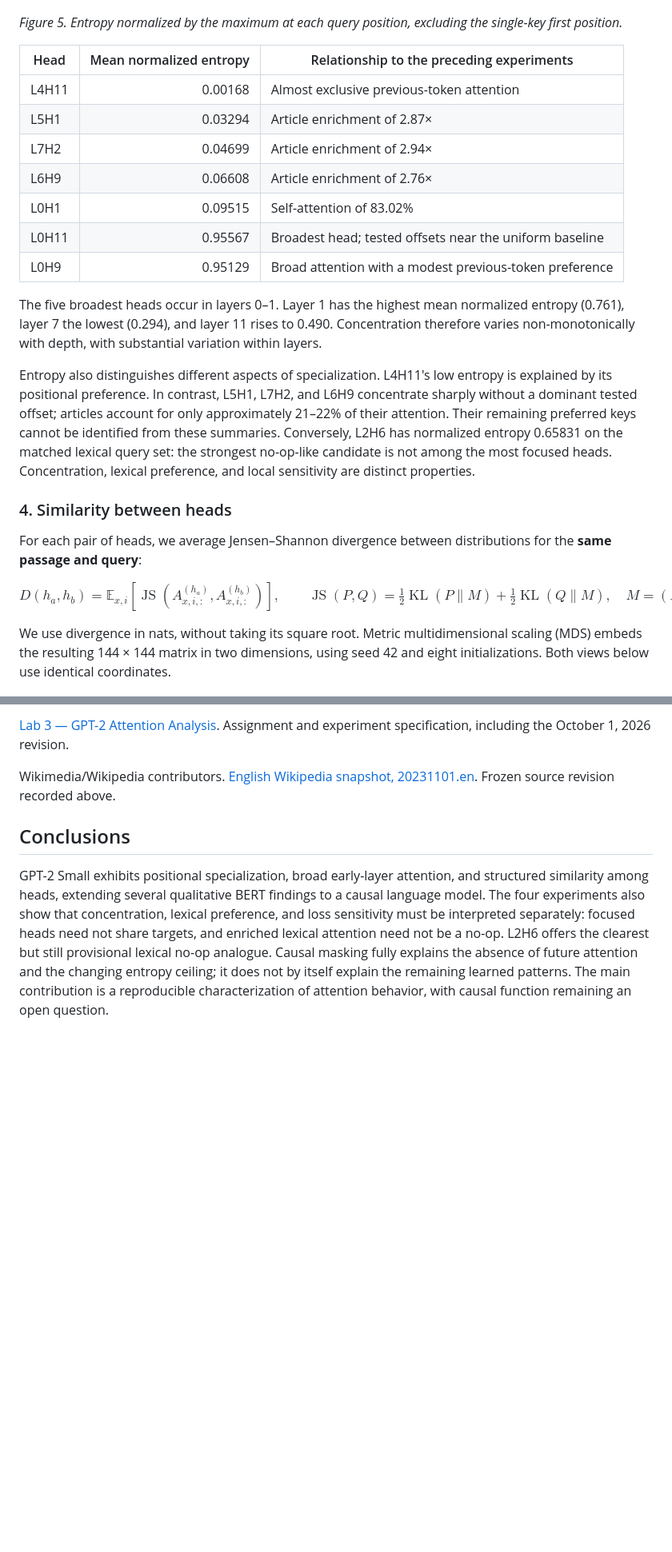
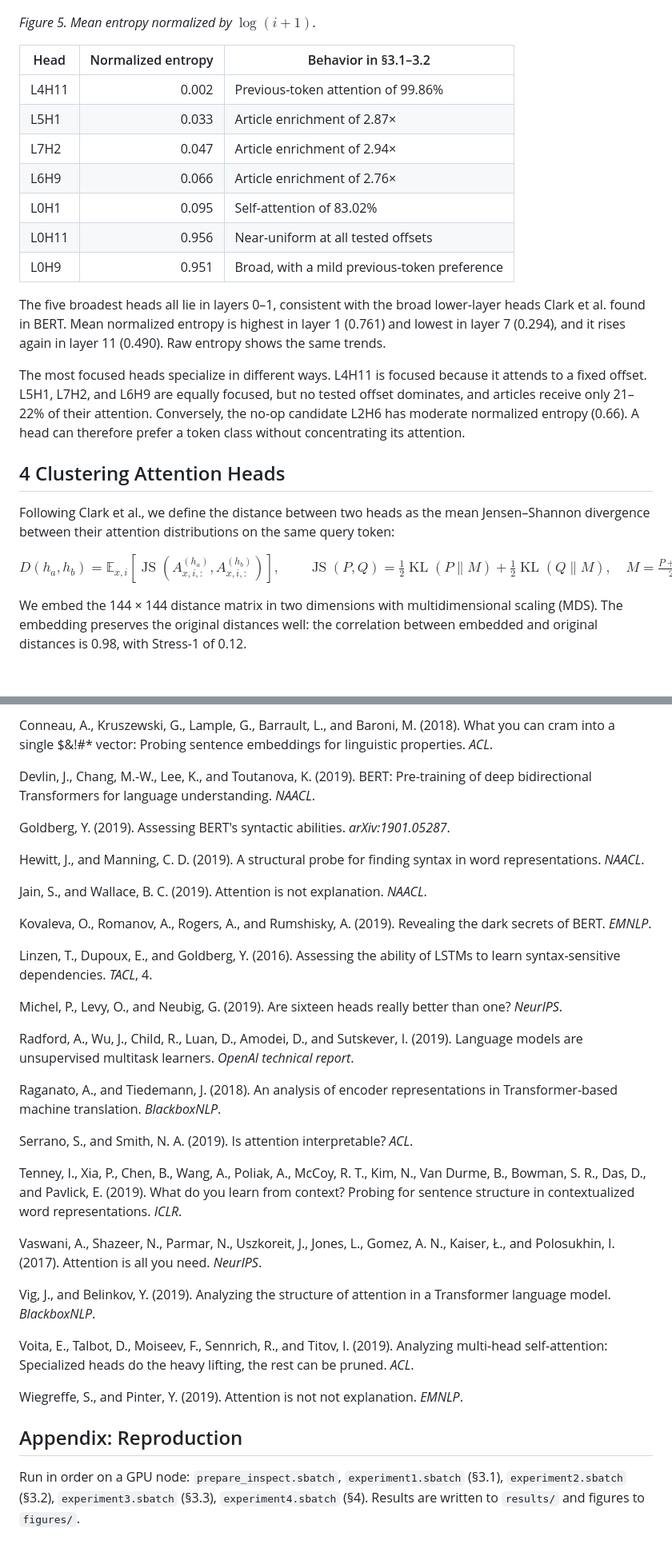
Before and after one commit to Nat1anWasTaken/what-does-gpt-2-look-at, a Markdown page: README.md, 2 parts joined by grey strips. Shown at 80% size. Rendered like a GitHub page; blank space fills up the shorter version.

```diff
--- a/README.md
+++ b/README.md
@@ -91,34 +90,34 @@ Because the maximum is $\log(i+1)$, we also compute $H_{x,i,h}/\log(i+1)$ for $i
 
 ![Attention entropy normalized by visible context size](figures/entropy_normalized.png)
 
-*Figure 5. Entropy normalized by the maximum at each query position, excluding the single-key first position.*
+*Figure 5. Mean entropy normalized by $\log(i+1)$.*
 
-| Head | Mean normalized entropy | Relationship to the preceding experiments |
+| Head | Normalized entropy | Behavior in §3.1–3.2 |
 | --- | ---: | --- |
-| L4H11 | 0.00168 | Almost exclusive previous-token attention |
-| L5H1 | 0.03294 | Article enrichment of 2.87× |
-| L7H2 | 0.04699 | Article enrichment of 2.94× |
-| L6H9 | 0.06608 | Article enrichment of 2.76× |
-| L0H1 | 0.09515 | Self-attention of 83.02% |
-| L0H11 | 0.95567 | Broadest head; tested offsets near the uniform baseline |
-| L0H9 | 0.95129 | Broad attention with a modest previous-token preference |
+| L4H11 | 0.002 | Previous-token attention of 99.86% |
+| L5H1 | 0.033 | Article enrichment of 2.87× |
+| L7H2 | 0.047 | Article enrichment of 2.94× |
+| L6H9 | 0.066 | Article enrichment of 2.76× |
+| L0H1 | 0.095 | Self-attention of 83.02% |
+| L0H11 | 0.956 | Near-uniform at all tested offsets |
+| L0H9 | 0.951 | Broad, with a mild previous-token preference |
 
-The five broadest heads occur in layers 0–1. Layer 1 has the highest mean normalized entropy (0.761), layer 7 the lowest (0.294), and layer 11 rises to 0.490. Concentration therefore varies non-monotonically with depth, with substantial variation within layers.
+The five broadest heads all lie in layers 0–1, consistent with the broad lower-layer heads Clark et al. found in BERT. Mean normalized entropy is highest in layer 1 (0.761) and lowest in layer 7 (0.294), and it rises again in layer 11 (0.490). Raw entropy shows the same trends.
 
-Entropy also distinguishes different aspects of specialization. L4H11's low entropy is explained by its positional preference. In contrast, L5H1, L7H2, and L6H9 concentrate sharply without a dominant tested offset; articles account for only approximately 21–22% of their attention. Their remaining preferred keys cannot be identified from these summaries. Conversely, L2H6 has normalized entropy 0.65831 on the matched lexical query set: the strongest no-op-like candidate is not among the most focused heads. Concentration, lexical preference, and local sensitivity are distinct properties.
+The most focused heads specialize in different ways. L4H11 is focused because it attends to a fixed offset. L5H1, L7H2, and L6H9 are equally focused, but no tested offset dominates, and articles receive only 21–22% of their attention. Conversely, the no-op candidate L2H6 has moderate normalized entropy (0.66). A head can therefore prefer a token class without concentrating its attention.
 
-### 4. Similarity between heads
+## 4 Clustering Attention Heads
 
-For each pair of heads, we average Jensen–Shannon divergence between distributions for the **same passage and query**:
+Following Clark et al., we define the distance between two heads as the mean Jensen–Shannon divergence between their attention distributions on the same query token:
 
 $$
-D(h_a,h_b)=\mathbb{E}_{x,i}[\operatorname{JS}(A^{(h_a)}_{x,i,:},A^{(h_b)}_{x,i,:})],
+D(h_a,h_b)=\mathbb{E}_{x,i}\!\left[\operatorname{JS}\!\left(A^{(h_a)}_{x,i,:},A^{(h_b)}_{x,i,:}\right)\right],
 \qquad
 \operatorname{JS}(P,Q)=\tfrac12\operatorname{KL}(P\|M)+\tfrac12\operatorname{KL}(Q\|M),
-\quad M=(P+Q)/2.
+\quad M=\tfrac{P+Q}{2}.
 $$
 
-We use divergence in nats, without taking its square root. Metric multidimensional scaling (MDS) embeds the resulting 144 × 144 matrix in two dimensions, using seed 42 and eight initializations. Both views below use identical coordinates.
+We embed the 144 × 144 distance matrix in two dimensions with multidimensional scaling (MDS). The embedding preserves the original distances well: the correlation between embedded and original distances is 0.98, with Stress-1 of 0.12.
 
 ![MDS embedding of attention heads colored by layer](figures/mds_by_layer.png)
 
@@ -190,8 +174,36 @@ Clark, K., Khandelwal, U., Levy, O., and Manning, C. D. (2019). [What Does BERT
 
-[Lab 3 — GPT-2 Attention Analysis](https://app.notion.com/p/3ef4aa3c576581478d9de382c4083d16). Assignment and experiment specification, including the October 1, 2026 revision.
+Conneau, A., Kruszewski, G., Lample, G., Barrault, L., and Baroni, M. (2018). What you can cram into a single $&!#* vector: Probing sentence embeddings for linguistic properties. *ACL*.
 
-Wikimedia/Wikipedia contributors. [English Wikipedia snapshot, 20231101.en](https://huggingface.co/datasets/wikimedia/wikipedia/tree/ad5752b5e625abfcdeefe5ae0ad2c3721c4b2619/20231101.en). Frozen source revision recorded above.
+Devlin, J., Chang, M.-W., Lee, K., and Toutanova, K. (2019). BERT: Pre-training of deep bidirectional Transformers for language understanding. *NAACL*.
 
-## Conclusions
+Goldberg, Y. (2019). Assessing BERT's syntactic abilities. *arXiv:1901.05287*.
 
-GPT-2 Small exhibits positional specialization, broad early-layer attention, and structured similarity among heads, extending several qualitative BERT findings to a causal language model. The four experiments also show that concentration, lexical preference, and loss sensitivity must be interpreted separately: focused heads need not share targets, and enriched lexical attention need not be a no-op. L2H6 offers the clearest but still provisional lexical no-op analogue. Causal masking fully explains the absence of future attention and the changing entropy ceiling; it does not by itself explain the remaining learned patterns. The main contribution is a reproducible characterization of attention behavior, with causal function remaining an open question.
+Hewitt, J., and Manning, C. D. (2019). A structural probe for finding syntax in word representations. *NAACL*.
+
+Jain, S., and Wallace, B. C. (2019). Attention is not explanation. *NAACL*.
+
+Kovaleva, O., Romanov, A., Rogers, A., and Rumshisky, A. (2019). Revealing the dark secrets of BERT. *EMNLP*.
+
+Linzen, T., Dupoux, E., and Goldberg, Y. (2016). Assessing the ability of LSTMs to learn syntax-sensitive dependencies. *TACL*, 4.
+
+Michel, P., Levy, O., and Neubig, G. (2019). Are sixteen heads really better than one? *NeurIPS*.
+
+Radford, A., Wu, J., Child, R., Luan, D., Amodei, D., and Sutskever, I. (2019). Language models are unsupervised multitask learners. *OpenAI technical report*.
+
+Raganato, A., and Tiedemann, J. (2018). An analysis of encoder representations in Transformer-based machine translation. *BlackboxNLP*.
+
+Serrano, S., and Smith, N. A. (2019). Is attention interpretable? *ACL*.
+
+Tenney, I., Xia, P., Chen, B., Wang, A., Poliak, A., McCoy, R. T., Kim, N., Van Durme, B., Bowman, S. R., Das, D., and Pavlick, E. (2019). What do you learn from context? Probing for sentence structure in contextualized word representations. *ICLR*.
+
+Vaswani, A., Shazeer, N., Parmar, N., Uszkoreit, J., Jones, L., Gomez, A. N., Kaiser, Ł., and Polosukhin, I. (2017). Attention is all you need. *NeurIPS*.
+
+Vig, J., and Belinkov, Y. (2019). Analyzing the structure of attention in a Transformer language model. *BlackboxNLP*.
+
+Voita, E., Talbot, D., Moiseev, F., Sennrich, R., and Titov, I. (2019). Analyzing multi-head self-attention: Specialized heads do the heavy lifting, the rest can be pruned. *ACL*.
+
+Wiegreffe, S., and Pinter, Y. (2019). Attention is not not explanation. *EMNLP*.
+
+## Appendix: Reproduction
+
+Run in order on a GPU node: `prepare_inspect.sbatch`, `experiment1.sbatch` (§3.1), `experiment2.sbatch` (§3.2), `experiment3.sbatch` (§3.3), `experiment4.sbatch` (§4). Results are written to `results/` and figures to `figures/`.
```
Also changed, not shown: other parts of README.md (+61 -77 lines).
